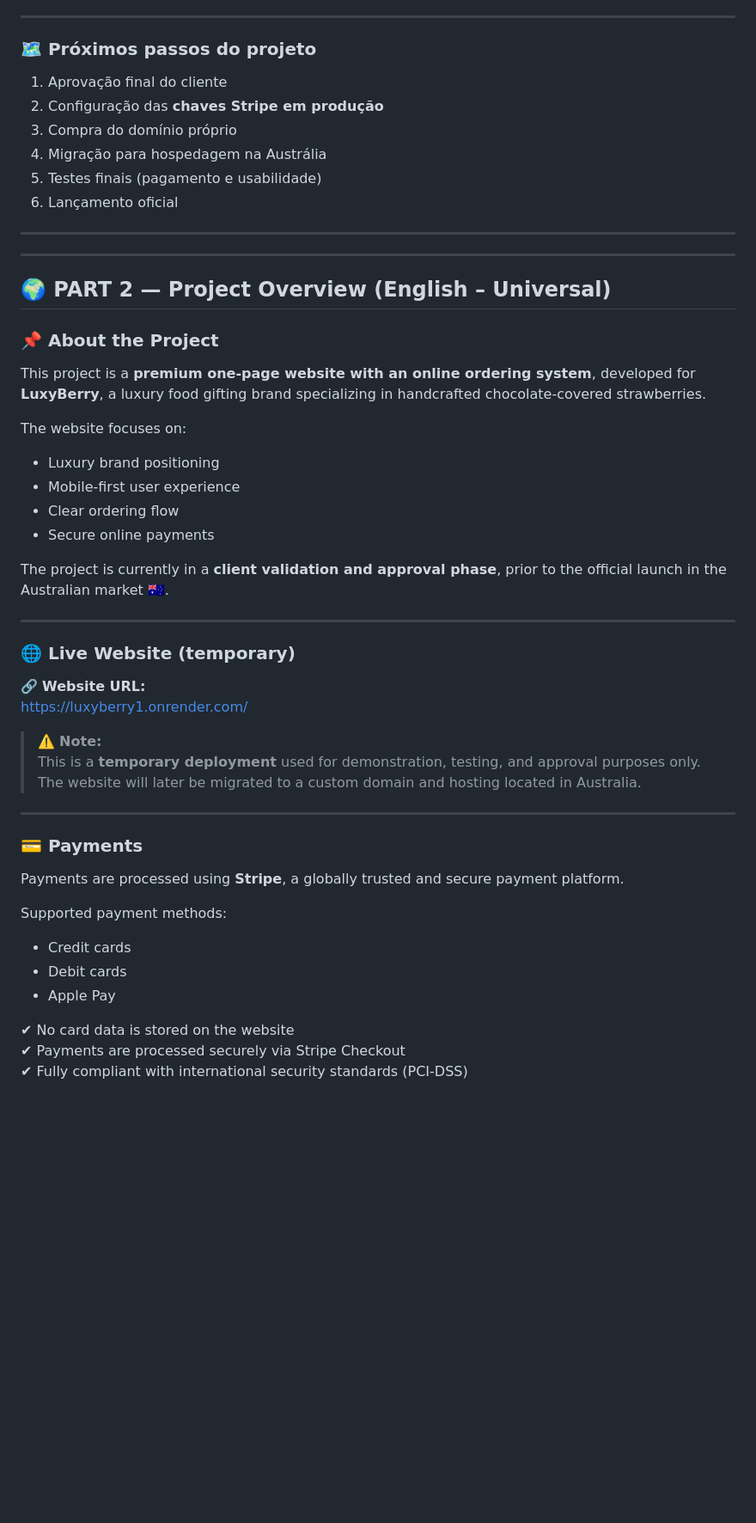
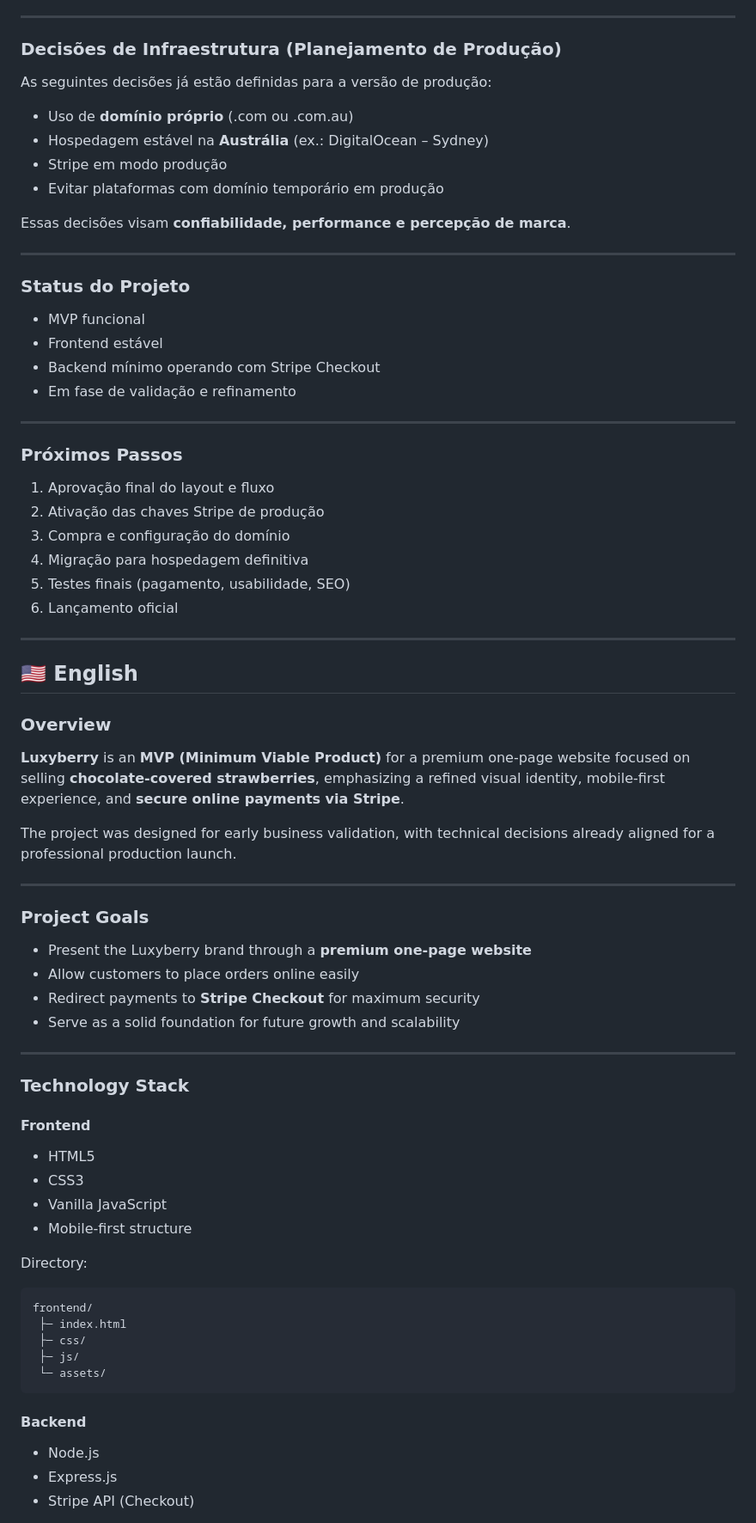
Before and after one commit to JuniorSilva88/luxyberry, a Markdown page: README.md, the part around one of its changes. Shown at 86% size. GitHub-like rendering; blank space fills up the shorter version.

Commit message:
Update README
 rewrite README reflecting MVP updates, infrastructure decisions, and PT/EN versions

````diff
--- a/README.md
+++ b/README.md
@@ -61,56 +87,80 @@ Formas de pagamento suportadas:
 
 ---
 
-### 🗺️ Próximos passos do projeto
+### Decisões de Infraestrutura (Planejamento de Produção)
 
-1. Aprovação final do cliente
-2. Configuração das **chaves Stripe em produção**
-3. Compra do domínio próprio
-4. Migração para hospedagem na Austrália
-5. Testes finais (pagamento e usabilidade)
+As seguintes decisões já estão definidas para a versão de produção:
+
+* Uso de **domínio próprio** (.com ou .com.au)
+* Hospedagem estável na **Austrália** (ex.: DigitalOcean – Sydney)
+* Stripe em modo produção
+* Evitar plataformas com domínio temporário em produção
+
+Essas decisões visam **confiabilidade, performance e percepção de marca**.
+
+---
+
+### Status do Projeto
+
+* MVP funcional
+* Frontend estável
+* Backend mínimo operando com Stripe Checkout
+* Em fase de validação e refinamento
+
+---
+
+### Próximos Passos
+
+1. Aprovação final do layout e fluxo
+2. Ativação das chaves Stripe de produção
+3. Compra e configuração do domínio
+4. Migração para hospedagem definitiva
+5. Testes finais (pagamento, usabilidade, SEO)
 6. Lançamento oficial
 
 ---
 
----
+## 🇺🇸 English
 
-## 🌍 PART 2 — Project Overview (English – Universal)
+### Overview
 
-### 📌 About the Project
+**Luxyberry** is an **MVP (Minimum Viable Product)** for a premium one-page website focused on selling **chocolate-covered strawberries**, emphasizing a refined visual identity, mobile-first experience, and **secure online payments via Stripe**.
 
-This project is a **premium one-page website with an online ordering system**, developed for **LuxyBerry**, a luxury food gifting brand specializing in handcrafted chocolate-covered strawberries.
-
-The website focuses on:
-
-- Luxury brand positioning
-- Mobile-first user experience
-- Clear ordering flow
-- Secure online payments
-
-The project is currently in a **client validation and approval phase**, prior to the official launch in the Australian market 🇦🇺.
+The project was designed for early business validation, with technical decisions already aligned for a professional production launch.
 
 ---
 
-### 🌐 Live Website (temporary)
+### Project Goals
 
-🔗 **Website URL:**
-https://luxyberry1.onrender.com/
-
-> ⚠️ **Note:**
-> This is a **temporary deployment** used for demonstration, testing, and approval purposes only.
-> The website will later be migrated to a custom domain and hosting located in Australia.
+* Present the Luxyberry brand through a **premium one-page website**
+* Allow customers to place orders online easily
+* Redirect payments to **Stripe Checkout** for maximum security
+* Serve as a solid foundation for future growth and scalability
 
 ---
 
-### 💳 Payments
+### Technology Stack
 
-Payments are processed using **Stripe**, a globally trusted and secure payment platform.
+#### Frontend
 
-Supported payment methods:
-- Credit cards
-- Debit cards
-- Apple Pay
+* HTML5
+* CSS3
+* Vanilla JavaScript
+* Mobile-first structure
 
-✔ No card data is stored on the website
-✔ Payments are processed securely via Stripe Checkout
-✔ Fully compliant with international security standards (PCI-DSS)
+Directory:
+
+```
+frontend/
+ ├─ index.html
+ ├─ css/
+ ├─ js/
+ └─ assets/
+```
+
+#### Backend
+
+* Node.js
+* Express.js
+* Stripe API (Checkout)
+
````
Also changed, not shown: other parts of README.md (+130 -69 lines).
